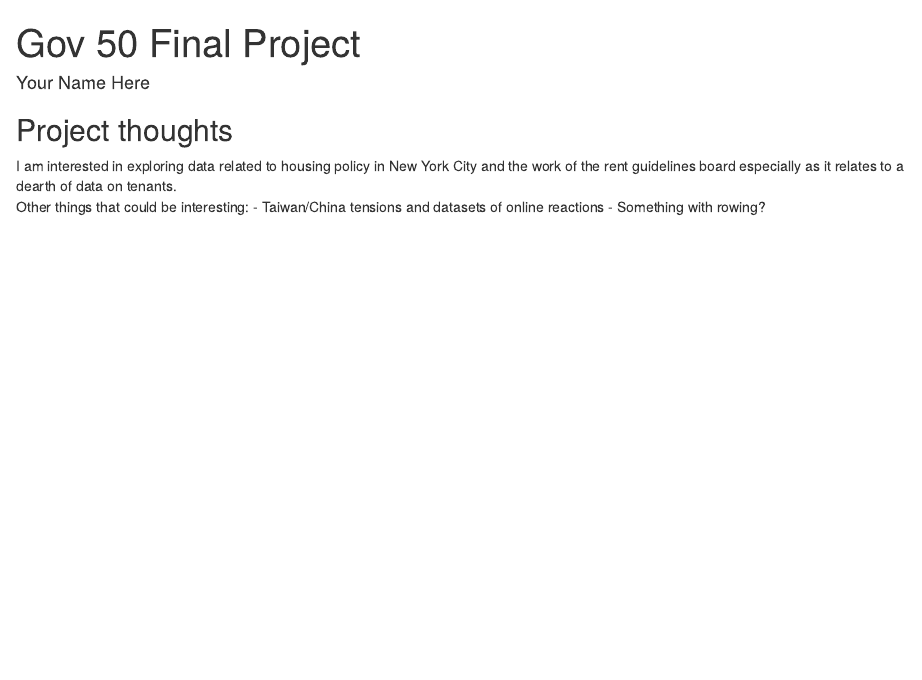
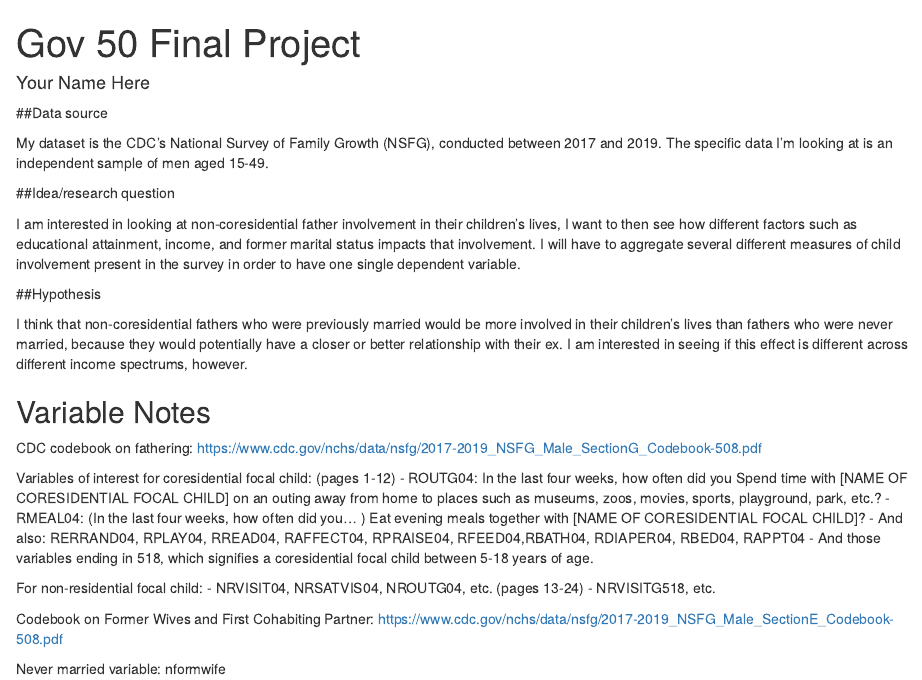
Before and after one commit to samueldavidson21/Gov-50-Final-Project, an R Markdown document (index.Rmd): the page in a window 1100 px wide, from its top. Rendered offline with R 4.5, knitr and Pandoc, with nearby package versions; drawn as R Markdown's standard HTML page in place of the format the file asks for.

Commit message:
Milestone 2

```diff
--- a/index.Rmd
+++ b/index.Rmd
@@ -7,11 +7,35 @@
     self_contained: false
 ---
 
+##Data source
 
+My dataset is the CDC's National Survey of Family Growth (NSFG), conducted between 2017 and 2019. The specific data I'm looking at is an independent sample of men aged 15-49.
 
-## Project thoughts
+##Idea/research question
 
-I am interested in exploring data related to housing policy in New York City and the work of the rent guidelines board especially as it relates to a dearth of data on tenants.
-Other things that could be interesting:
-- Taiwan/China tensions and datasets of online reactions
-- Something with rowing?
+I am interested in looking at non-coresidential father involvement in their children's lives, I want to then see how different factors such as educational attainment, income, and former marital status impacts that involvement. I will have to aggregate several different measures of child involvement present in the survey in order to have one single dependent variable.
+
+##Hypothesis
+
+I think that non-coresidential fathers who were previously married would be more involved in their children's lives than fathers who were never married, because they would potentially have a closer or better relationship with their ex. I am interested in seeing if this effect is different across different income spectrums, however.
+
+## Variable Notes
+
+CDC codebook on fathering: https://www.cdc.gov/nchs/data/nsfg/2017-2019_NSFG_Male_SectionG_Codebook-508.pdf
+
+Variables of interest for coresidential focal child: (pages 1-12)
+- ROUTG04: In the last four weeks, how often did you
+Spend time with [NAME OF CORESIDENTIAL FOCAL CHILD] on an outing away from home to places such as
+museums, zoos, movies, sports, playground, park, etc.?
+- RMEAL04: (In the last four weeks, how often did you... )
+Eat evening meals together with [NAME OF CORESIDENTIAL FOCAL CHILD]?
+- And also: RERRAND04, RPLAY04, RREAD04, RAFFECT04, RPRAISE04, RFEED04,RBATH04, RDIAPER04, RBED04, RAPPT04
+- And those variables ending in 518, which signifies a coresidential focal child between 5-18 years of age.
+
+For non-residential focal child:
+- NRVISIT04, NRSATVIS04, NROUTG04, etc. (pages 13-24)
+- NRVISITG518, etc.
+
+Codebook on Former Wives and First Cohabiting Partner: https://www.cdc.gov/nchs/data/nsfg/2017-2019_NSFG_Male_SectionE_Codebook-508.pdf
+
+Never married variable: nformwife
```
Also changed, not shown: main.Rmd (+11 -1 lines), 2 other files.
